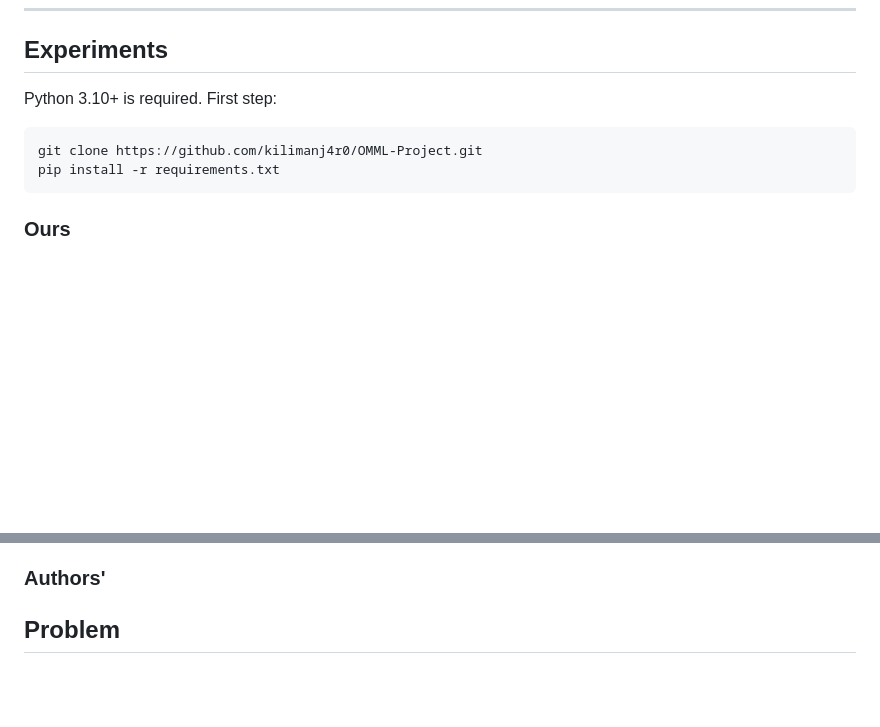
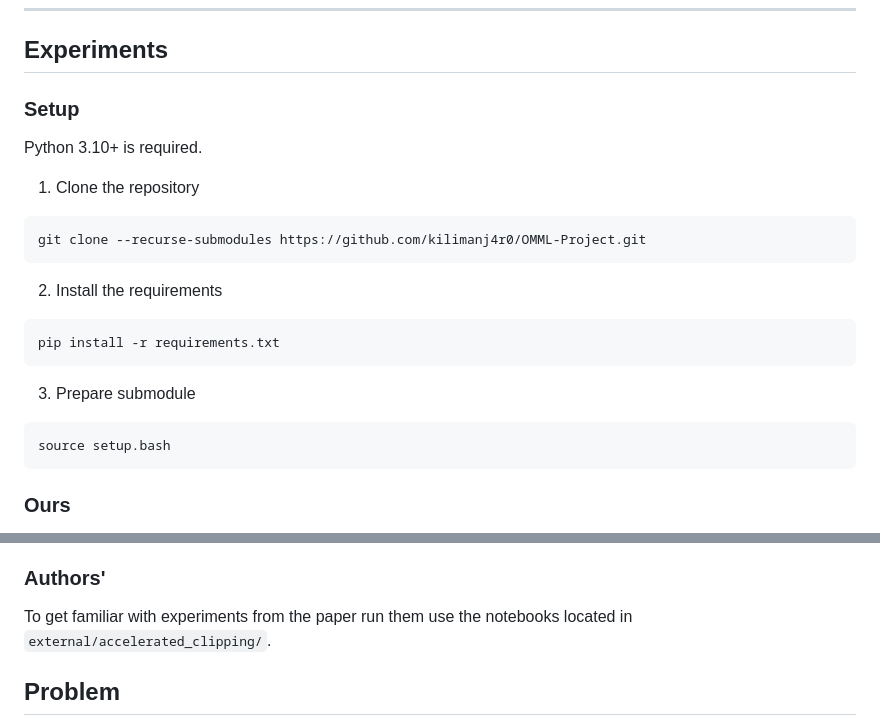
Before and after one commit to kilimanj4r0/OMML-Project, a Markdown page: README.md, 2 parts joined by grey strips. GitHub-like rendering; blank space fills up the shorter version.

Commit message:
Add setup instructions to README.md

````diff
--- a/README.md
+++ b/README.md
@@ -11,11 +11,23 @@ In this paper, we propose a new accelerated stochastic first-order method called
 ---
 ## Experiments
 
-Python 3.10+ is required. First step:
+### Setup
 
+Python 3.10+ is required.
+
+1. Clone the repository
 ```bash
-git clone https://github.com/kilimanj4r0/OMML-Project.git
+git clone --recurse-submodules https://github.com/kilimanj4r0/OMML-Project.git
+```
+
+2. Install the requirements
+```bash
 pip install -r requirements.txt
+```
+
+3. Prepare submodule
+```bash
+source setup.bash
 ```
 
 ### Ours
@@ -35,7 +47,7 @@ To reproduce experiments and track results into WandB:
 
 ### Authors'
 
-
+To get familiar with experiments from the paper run them use the notebooks located in `external/accelerated_clipping/`.
 
 ## Problem
 
````
